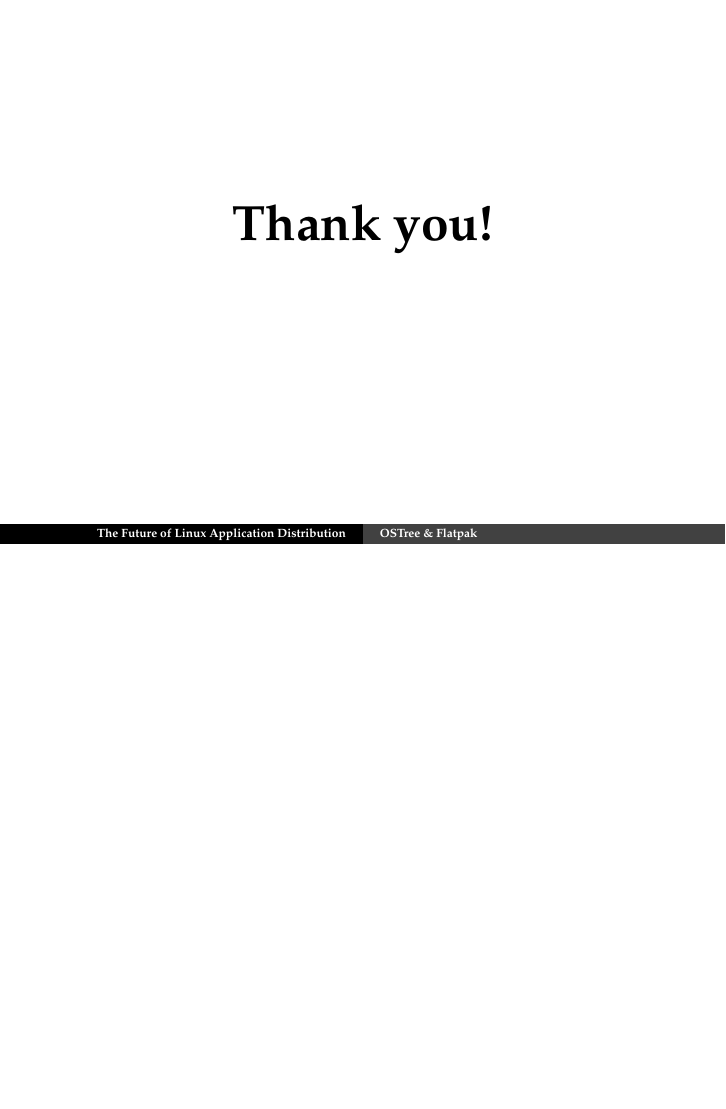
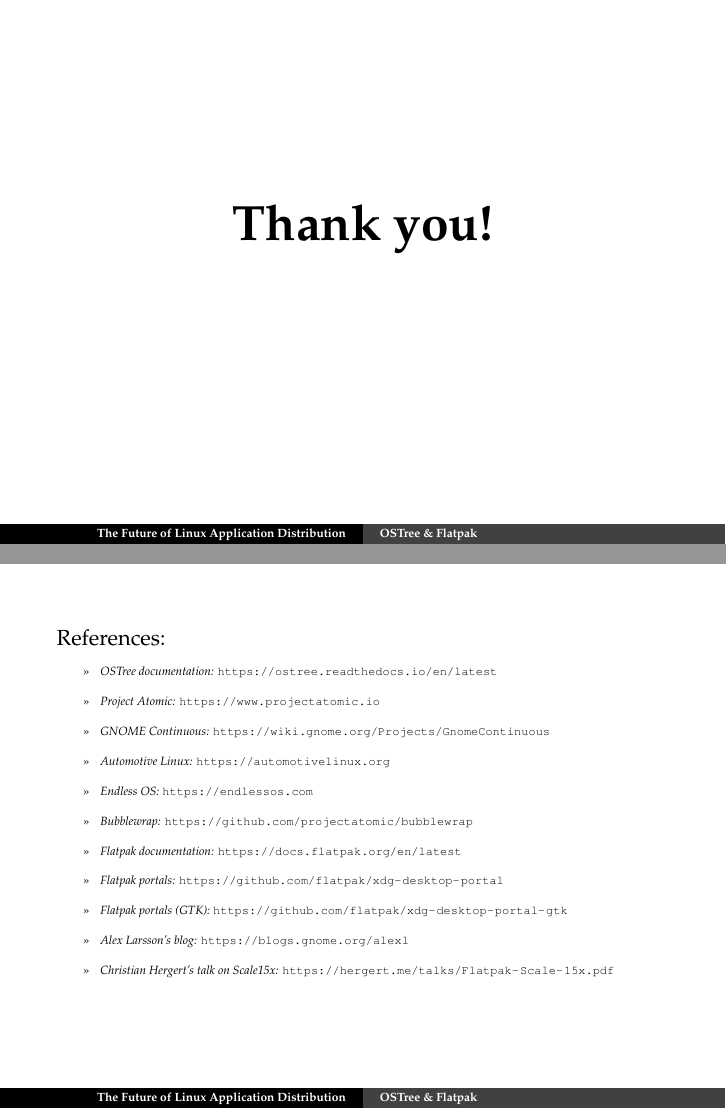
Before and after one commit to mariospr/sruk-flatpak-ostree, LaTeX slides (20170316-SRUK-Flatpak-OSTree.tex, which reads closing.tex): page 28 of 28 before the commit and pages 28 and 29 of 29 after it, the two joined at a grey line, the shorter picture padded with empty space. Compiled offline with pdfLaTeX.

Commit message:
Added references with links at the end

```diff
--- a/closing.tex
+++ b/closing.tex
@@ -19,3 +19,22 @@
   \textbf{Thank you!}
   \end{center}
 \end{frame}
+
+\begin{frame}
+  References:\vspacing
+  \begin{tiny}
+    \begin{itemize}
+    \item[>>] \textit{OSTree documentation:} \url{https://ostree.readthedocs.io/en/latest}\vspacing
+    \item[>>] \textit{Project Atomic:} \url{https://www.projectatomic.io}\vspacing
+    \item[>>] \textit{GNOME Continuous:} \url{https://wiki.gnome.org/Projects/GnomeContinuous}\vspacing
+    \item[>>] \textit{Automotive Linux:} \url{https://automotivelinux.org}\vspacing
+    \item[>>] \textit{Endless OS:} \url{https://endlessos.com}\vspacing
+    \item[>>] \textit{Bubblewrap:} \url{https://github.com/projectatomic/bubblewrap}\vspacing
+    \item[>>] \textit{Flatpak documentation:} \url{https://docs.flatpak.org/en/latest}\vspacing
+    \item[>>] \textit{Flatpak portals:} \url{https://github.com/flatpak/xdg-desktop-portal}\vspacing
+    \item[>>] \textit{Flatpak portals (GTK):} \url{https://github.com/flatpak/xdg-desktop-portal-gtk}\vspacing
+    \item[>>] \textit{Alex Larsson's blog:} \url{https://blogs.gnome.org/alexl}\vspacing
+    \item[>>] \textit{Christian Hergert's talk on Scale15x:} \url{https://hergert.me/talks/Flatpak-Scale-15x.pdf}
+    \end{itemize}
+  \end{tiny}
+\end{frame}
```
